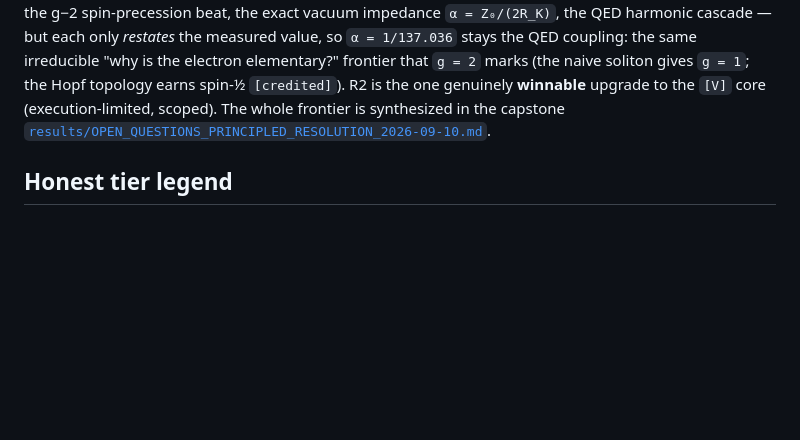
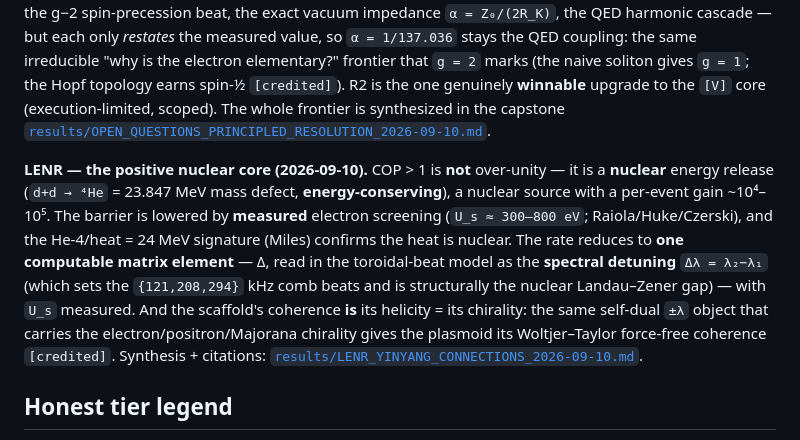
Before and after one commit to awarelook/vortor, a Markdown page: README.md, the part around the change. Rendered like a GitHub page; blank space fills up the shorter version.

```diff
--- a/README.md
+++ b/README.md
@@ -114,6 +114,16 @@ naive soliton gives `g = 1`; the Hopf topology earns spin-½ `[credited]`). R2 i
 upgrade to the `[V]` core (execution-limited, scoped). The whole frontier is synthesized in the capstone
 [`results/OPEN_QUESTIONS_PRINCIPLED_RESOLUTION_2026-09-10.md`](results/OPEN_QUESTIONS_PRINCIPLED_RESOLUTION_2026-09-10.md).
 
+**LENR — the positive nuclear core (2026-09-10).** COP > 1 is **not** over-unity — it is a **nuclear** energy
+release (`d+d → ⁴He` = 23.847 MeV mass defect, **energy-conserving**), a nuclear source with a per-event gain
+~10⁴–10⁵. The barrier is lowered by **measured** electron screening (`U_s ≈ 300–800 eV`; Raiola/Huke/Czerski),
+and the He-4/heat = 24 MeV signature (Miles) confirms the heat is nuclear. The rate reduces to **one computable
+matrix element** — Δ, read in the toroidal-beat model as the **spectral detuning** `Δλ = λ₂−λ₁` (which sets the
+`{121,208,294}` kHz comb beats and is structurally the nuclear Landau–Zener gap) — with `U_s` measured. And the
+scaffold's coherence **is** its helicity = its chirality: the same self-dual `±λ` object that carries the
+electron/positron/Majorana chirality gives the plasmoid its Woltjer–Taylor force-free coherence `[credited]`.
+Synthesis + citations: [`results/LENR_YINYANG_CONNECTIONS_2026-09-10.md`](results/LENR_YINYANG_CONNECTIONS_2026-09-10.md).
+
 ## Honest tier legend
 
 `[V]` verified / proven here · `[credited]` established result · `[S]` structural /
```
Also changed, not shown: results/CHIRALITY_DUALITY_ASSESSMENT_2026-09-10.md (+8 -0 lines), results/LENR_YINYANG_CONNECTIONS_2026-09-10.md (added, +105 -0 lines).
